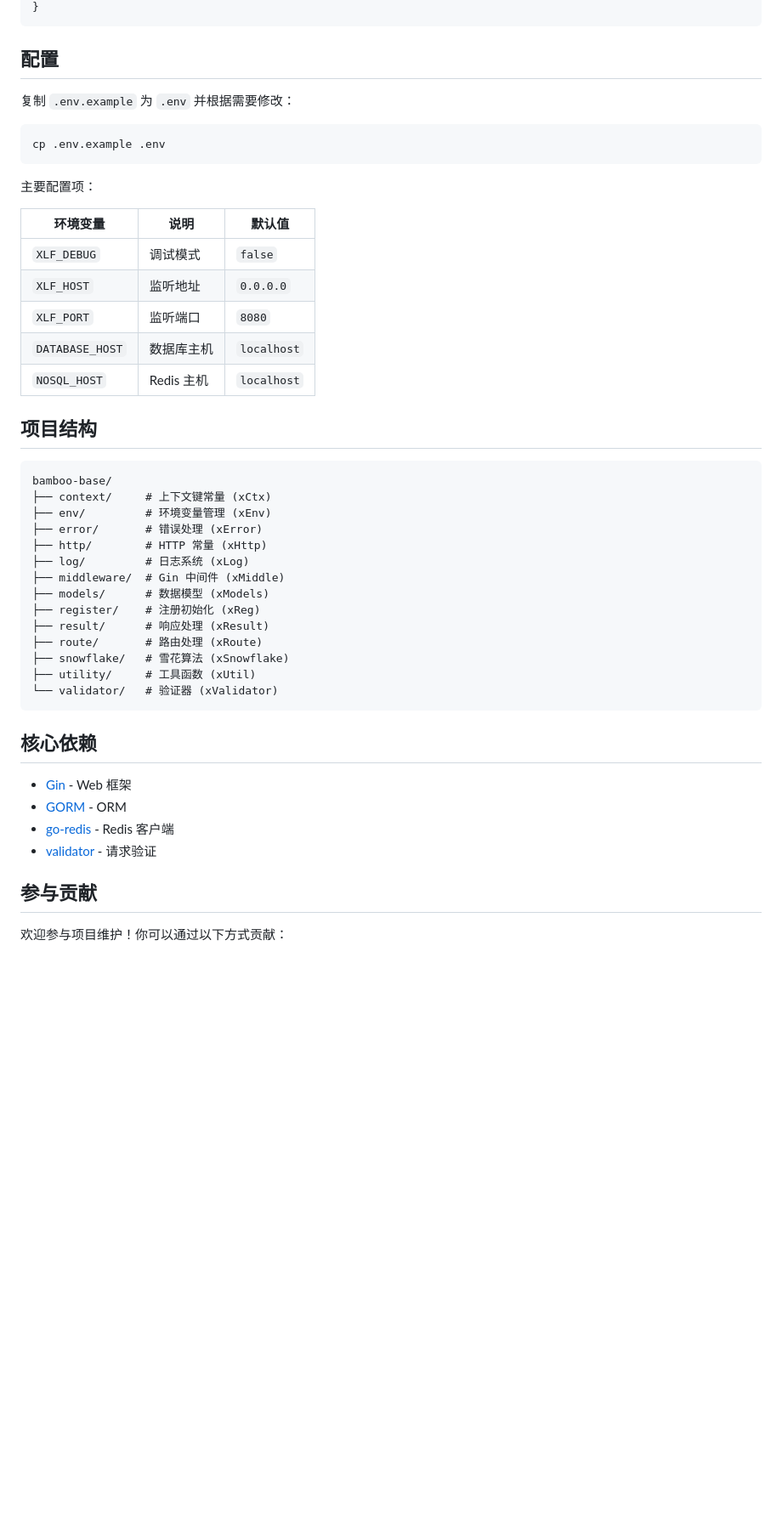
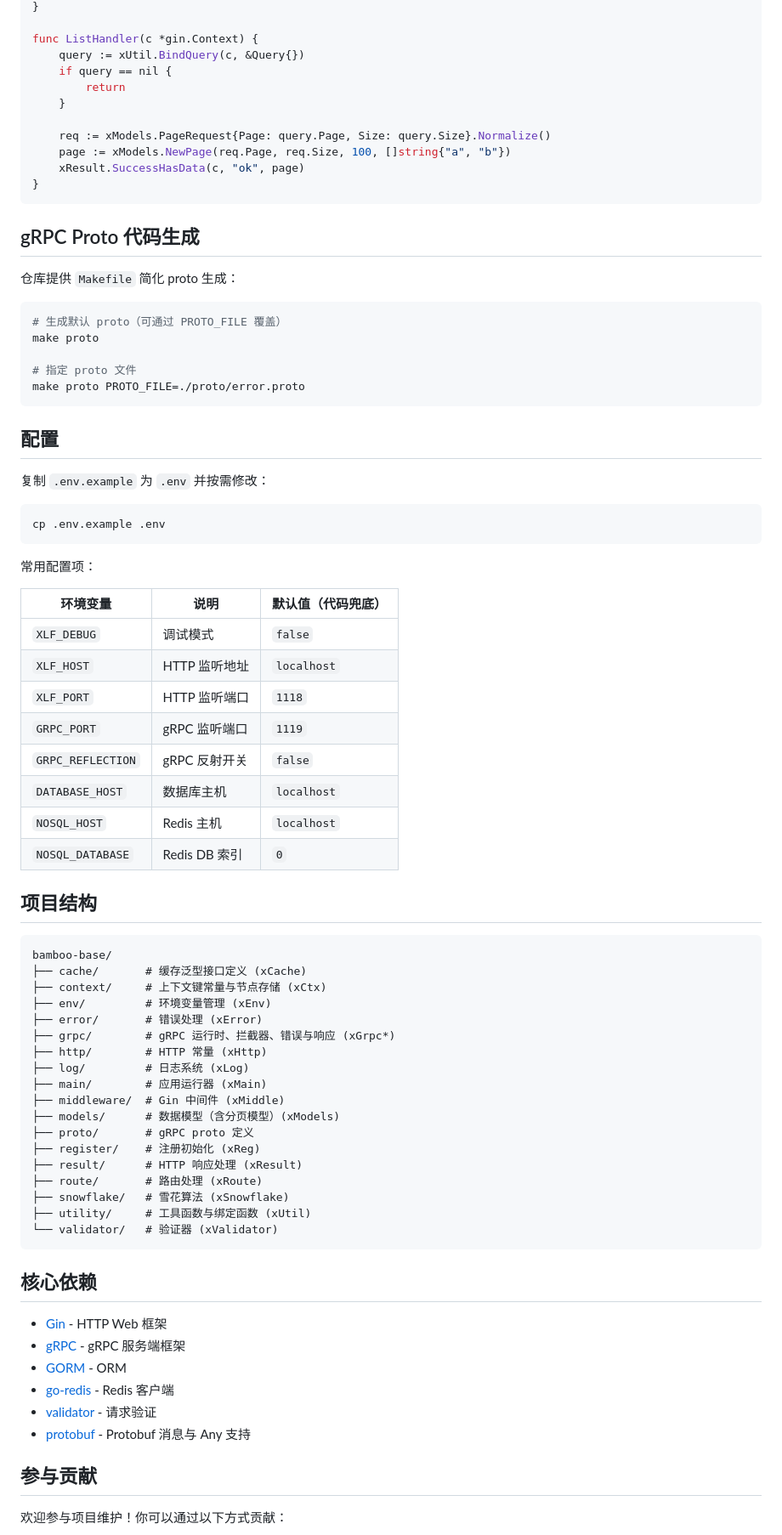
Before and after one commit to bamboo-services/bamboo-base-go, a Markdown page: README.md, the part around one of its changes. Shown at 85% size. GitHub-like rendering; blank space fills up the shorter version.

````diff
--- a/README.md
+++ b/README.md
@@ -50,49 +79,81 @@ func main() {
 }
+
+func ListHandler(c *gin.Context) {
+	query := xUtil.BindQuery(c, &Query{})
+	if query == nil {
+		return
+	}
+
+	req := xModels.PageRequest{Page: query.Page, Size: query.Size}.Normalize()
+	page := xModels.NewPage(req.Page, req.Size, 100, []string{"a", "b"})
+	xResult.SuccessHasData(c, "ok", page)
+}
+```
+
+## gRPC Proto 代码生成
+
+仓库提供 `Makefile` 简化 proto 生成：
+
+```bash
+# 生成默认 proto（可通过 PROTO_FILE 覆盖）
+make proto
+
+# 指定 proto 文件
+make proto PROTO_FILE=./proto/error.proto
 ```
 
 ## 配置
 
-复制 `.env.example` 为 `.env` 并根据需要修改：
+复制 `.env.example` 为 `.env` 并按需修改：
 
 ```bash
 cp .env.example .env
 ```
 
-主要配置项：
+常用配置项：
 
-| 环境变量 | 说明 | 默认值 |
-|----------|------|--------|
+| 环境变量 | 说明 | 默认值（代码兜底） |
+|----------|------|-------------------|
 | `XLF_DEBUG` | 调试模式 | `false` |
-| `XLF_HOST` | 监听地址 | `0.0.0.0` |
-| `XLF_PORT` | 监听端口 | `8080` |
+| `XLF_HOST` | HTTP 监听地址 | `localhost` |
+| `XLF_PORT` | HTTP 监听端口 | `1118` |
+| `GRPC_PORT` | gRPC 监听端口 | `1119` |
+| `GRPC_REFLECTION` | gRPC 反射开关 | `false` |
 | `DATABASE_HOST` | 数据库主机 | `localhost` |
 | `NOSQL_HOST` | Redis 主机 | `localhost` |
+| `NOSQL_DATABASE` | Redis DB 索引 | `0` |
 
 ## 项目结构
 
 ```
 bamboo-base/
-├── context/     # 上下文键常量 (xCtx)
+├── cache/       # 缓存泛型接口定义 (xCache)
+├── context/     # 上下文键常量与节点存储 (xCtx)
 ├── env/         # 环境变量管理 (xEnv)
 ├── error/       # 错误处理 (xError)
+├── grpc/        # gRPC 运行时、拦截器、错误与响应 (xGrpc*)
 ├── http/        # HTTP 常量 (xHttp)
 ├── log/         # 日志系统 (xLog)
+├── main/        # 应用运行器 (xMain)
 ├── middleware/  # Gin 中间件 (xMiddle)
-├── models/      # 数据模型 (xModels)
+├── models/      # 数据模型（含分页模型）(xModels)
+├── proto/       # gRPC proto 定义
 ├── register/    # 注册初始化 (xReg)
-├── result/      # 响应处理 (xResult)
+├── result/      # HTTP 响应处理 (xResult)
 ├── route/       # 路由处理 (xRoute)
 ├── snowflake/   # 雪花算法 (xSnowflake)
-├── utility/     # 工具函数 (xUtil)
+├── utility/     # 工具函数与绑定函数 (xUtil)
 └── validator/   # 验证器 (xValidator)
 ```
 
 ## 核心依赖
 
-- [Gin](https://github.com/gin-gonic/gin) - Web 框架
+- [Gin](https://github.com/gin-gonic/gin) - HTTP Web 框架
+- [gRPC](https://github.com/grpc/grpc-go) - gRPC 服务端框架
 - [GORM](https://gorm.io/) - ORM
 - [go-redis](https://github.com/redis/go-redis) - Redis 客户端
 - [validator](https://github.com/go-playground/validator) - 请求验证
+- [protobuf](https://github.com/protocolbuffers/protobuf-go) - Protobuf 消息与 Any 支持
 
 ## 参与贡献
 
````
Also changed, not shown: other parts of README.md (+48 -19 lines).
